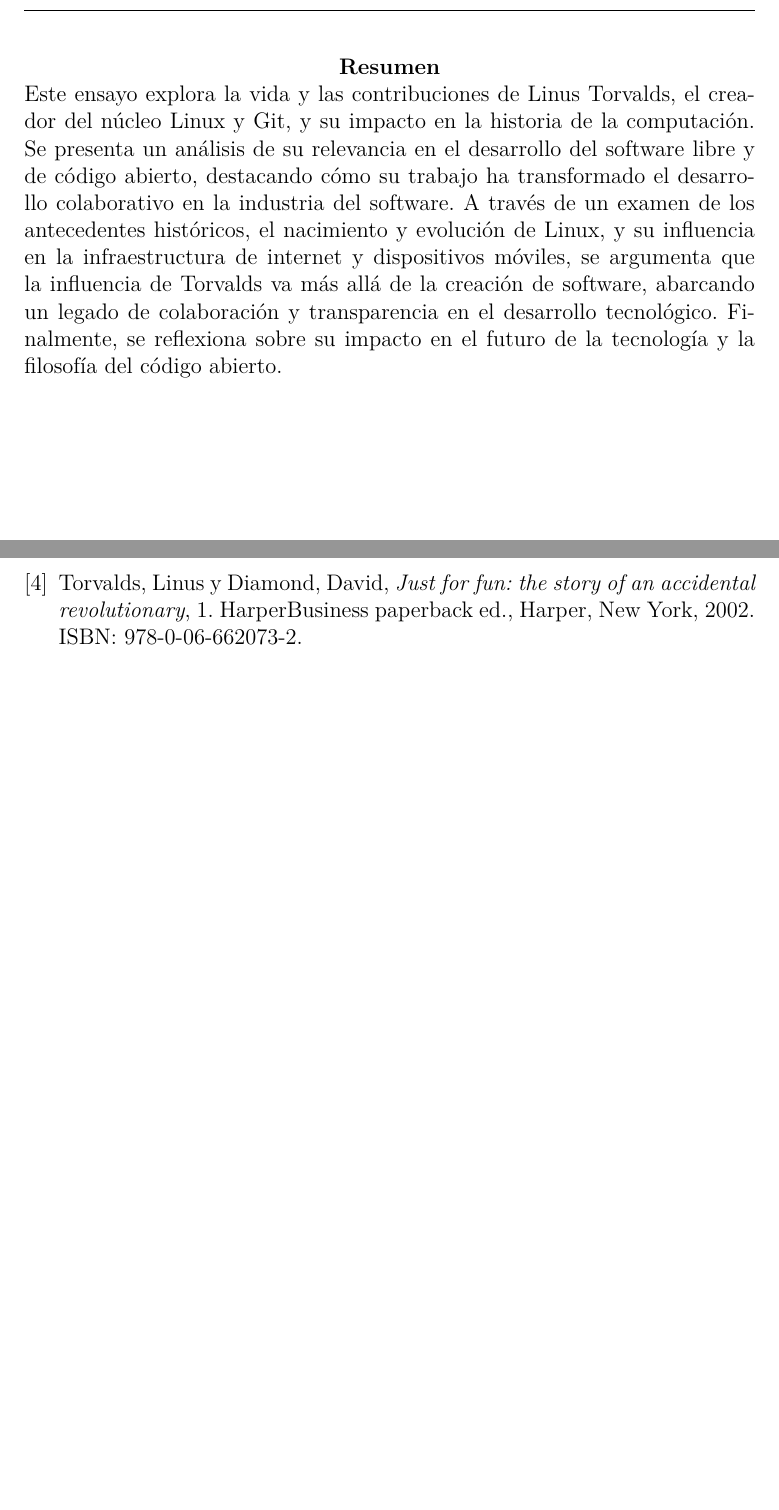
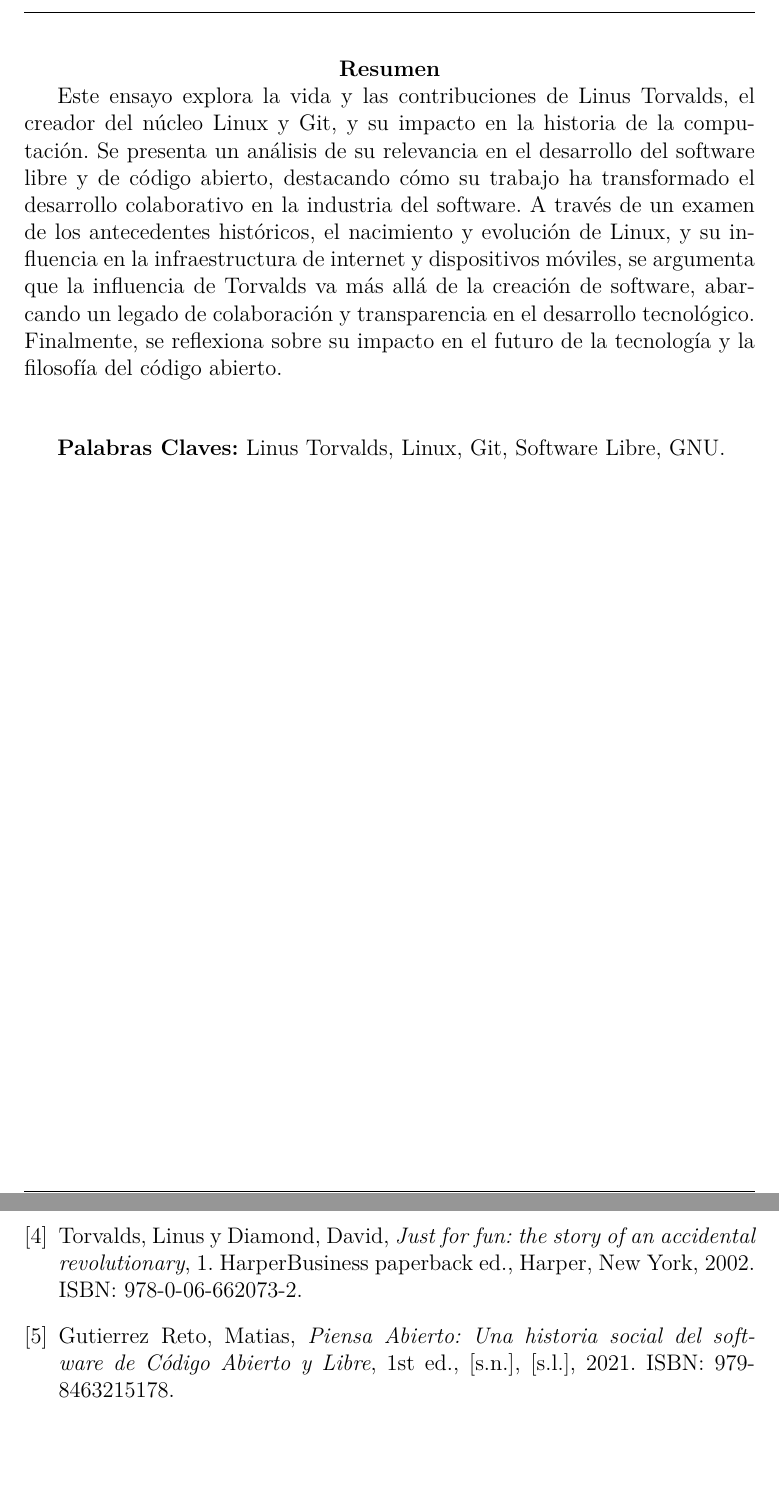
Before and after one commit to ANJEMI/hc-final-project, a LaTeX document (essay.tex): two parts of pages 3 and 24 of 29, joined at a grey line, cut so that both start at the same text, the shorter picture padded with empty space. Compiled offline with pdfLaTeX.

```diff
--- a/essay.tex
+++ b/essay.tex
@@ -55,9 +56,10 @@
 
 
 
+\vspace{2cm}
 \begin{centering}
-    \vspace{2cm}
     \textbf{Resumen}\\
+\end{centering}
     Este ensayo explora la vida y las contribuciones de Linus Torvalds, el
     creador del núcleo Linux y Git, y su impacto en la historia de la
     computación. Se presenta un análisis de su relevancia en el desarrollo del
@@ -69,7 +71,9 @@
     de la creación de software, abarcando un legado de colaboración y
     transparencia en el desarrollo tecnológico. Finalmente, se reflexiona sobre
     su impacto en el futuro de la tecnología y la filosofía del código abierto.
-\end{centering}
+
+\vspace{1cm}
+\textbf{Palabras Claves:} Linus Torvalds, Linux, Git, Software Libre, GNU.
 \newpage
 
 \tableofcontents
@@ -843,6 +847,10 @@
 accidental revolutionary}, 1. HarperBusiness paperback ed., Harper, New York,
 2002. ISBN: 978-0-06-662073-2.
 
+\bibitem{gutierrez_pensar_2021}
+Gutierrez Reto, Matias, \textit{Piensa Abierto: Una historia social del software
+de Código Abierto y Libre}, 1st ed., [s.n.], [s.l.], 2021. ISBN: 979-8463215178.
+
 \end{thebibliography}
 \newpage
 
```
Also changed, not shown: essay.tex (3 more changed lines).
